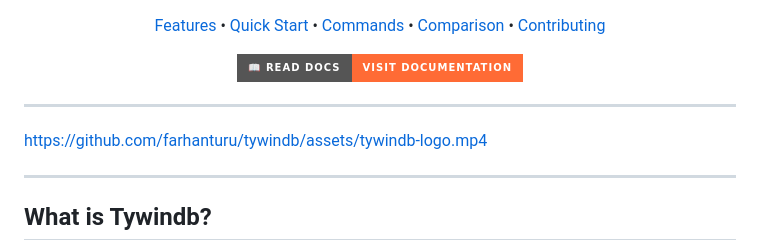
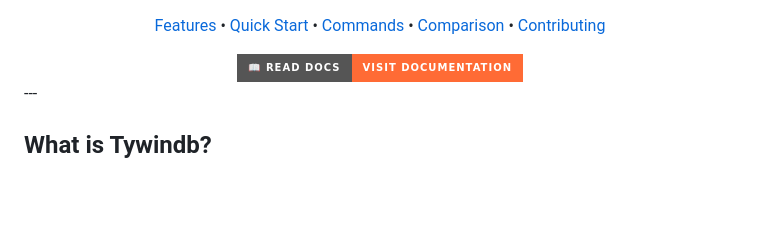
Before and after one commit to farhanturu/tywindb, a Markdown page: README.md, the part around the change. Drawn GitHub-style; badges without logos; blank space fills up the shorter version.

```diff
--- a/README.md
+++ b/README.md
@@ -18,11 +18,6 @@
 </a>
 
 </div>
-
----
-
-https://github.com/farhanturu/tywindb/assets/tywindb-logo.mp4
-
 ---
 
 ## What is Tywindb?
```
